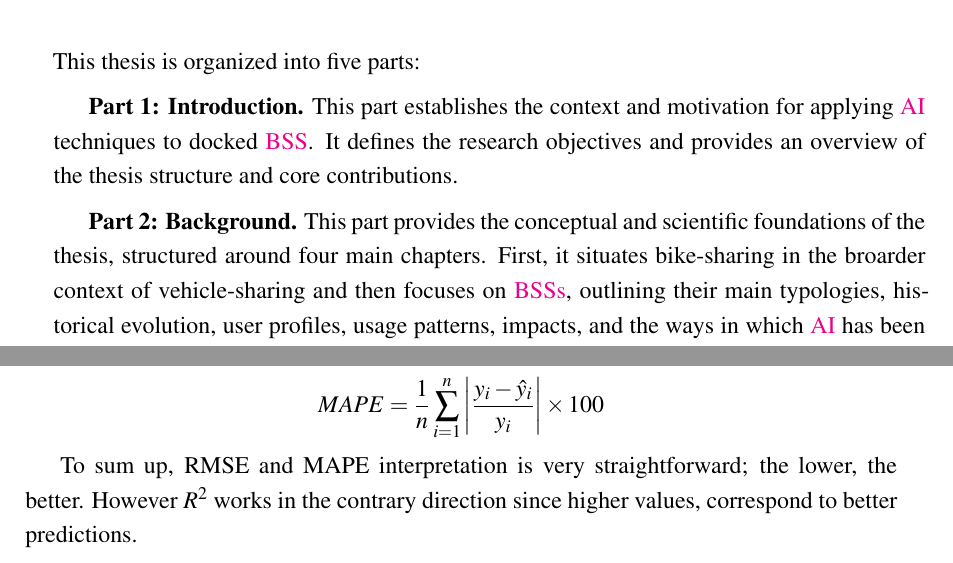
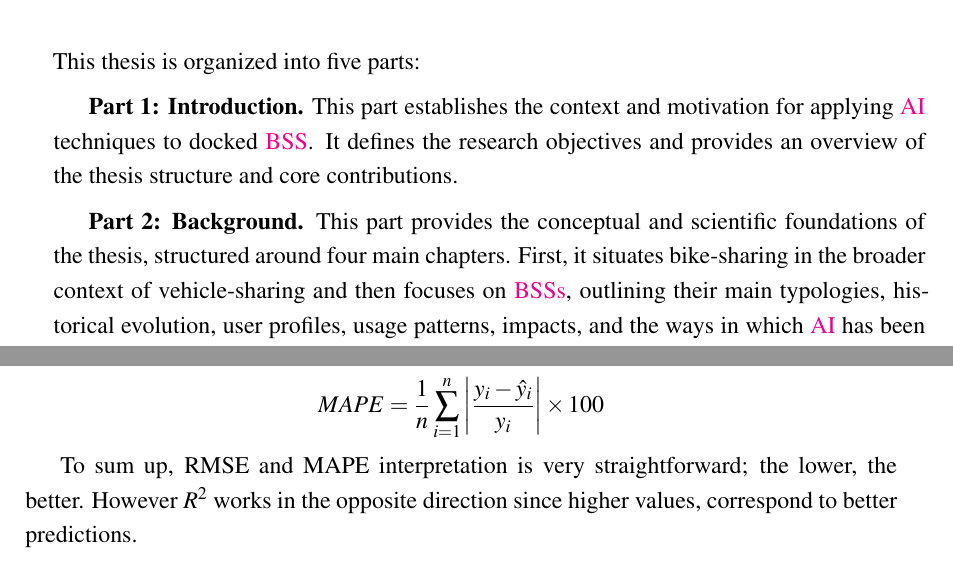
Before and after one commit to Jordigres/PhD_thesis, a LaTeX thesis (main-thesis.tex, which reads Appendices/paper3_predictive_maintenance.tex, Part_1/3_Thesis_outline_and_contributions.tex): two parts of pages 32 and 309 of 314, joined at a grey line, cut so that both start at the same text. Compiled offline with pdfLaTeX.

Commit message:
Fix minor things.

```diff
--- a/Appendices/paper3_predictive_maintenance.tex
+++ b/Appendices/paper3_predictive_maintenance.tex
@@ -161,7 +161,7 @@
 
     $$ MAPE = \frac{1}{n} \sum_{i=1}^{n} \left| \frac{y_i - \hat{y}_i}{y_i} \right| \times 100 $$
 
-    To sum up, RMSE and MAPE interpretation is very straightforward; the lower, the better.  However $R^{2}$ works in the contrary direction since higher values, correspond to better predictions.
+    To sum up, RMSE and MAPE interpretation is very straightforward; the lower, the better.  However $R^{2}$ works in the opposite direction since higher values, correspond to better predictions.
 
     \clearpage
 
--- a/Part_1/3_Thesis_outline_and_contributions.tex
+++ b/Part_1/3_Thesis_outline_and_contributions.tex
@@ -9,7 +9,7 @@ This thesis is organized into five parts:
 This part establishes the context and motivation for applying \ac{ai} techniques to docked \ac{bss}. It defines the research objectives and provides an overview of the thesis structure and core contributions.
 
 \textbf{Part 2: Background.}
-This part provides the conceptual and scientific foundations of the thesis, structured around four main chapters. First, it situates bike-sharing in the broarder context of vehicle-sharing and then focuses on \acp{bss}, outlining their main typologies, historical evolution, user profiles, usage patterns, impacts, and the ways in which \ac{ai} has been applied to improve them. Second, it presents a literature review on existing station placement strategies. Third, it examines the state of the art in mobility modeling and battery prediction for \ac{e-b} fleets. Finally, it reviews existing approaches to \ac{pm}, focusing on failure modeling techniques such as survival analysis and machine learning.
+This part provides the conceptual and scientific foundations of the thesis, structured around four main chapters. First, it situates bike-sharing in the broader context of vehicle-sharing and then focuses on \acp{bss}, outlining their main typologies, historical evolution, user profiles, usage patterns, impacts, and the ways in which \ac{ai} has been applied to improve them. Second, it presents a literature review on existing station placement strategies. Third, it examines the state of the art in mobility modeling and battery prediction for \ac{e-b} fleets. Finally, it reviews existing approaches to \ac{pm}, focusing on failure modeling techniques such as survival analysis and machine learning.
 
 \textbf{Part 3: Data-driven station planning in Barcelona.}
 This part begins by introducing the city of Barcelona as the case study for this research, outlining its existing \ac{bss} network, urban characteristics, and data availability. Building on this context, it then presents a flexible framework for optimizing the spatial placement of docking stations. The method combines a modular multi-criteria scoring system with network-based and topography-adjusted accessibility metrics, and applies a genetic algorithm to generate optimized station configurations that align with diverse planning objectives while respecting spatial and operational constraints.
```
Also changed, not shown: Part_1/2_Motivation_and_objectives.tex (+1 -1 lines), Part_4/3_1__Methods.tex (+1 -1 lines).
